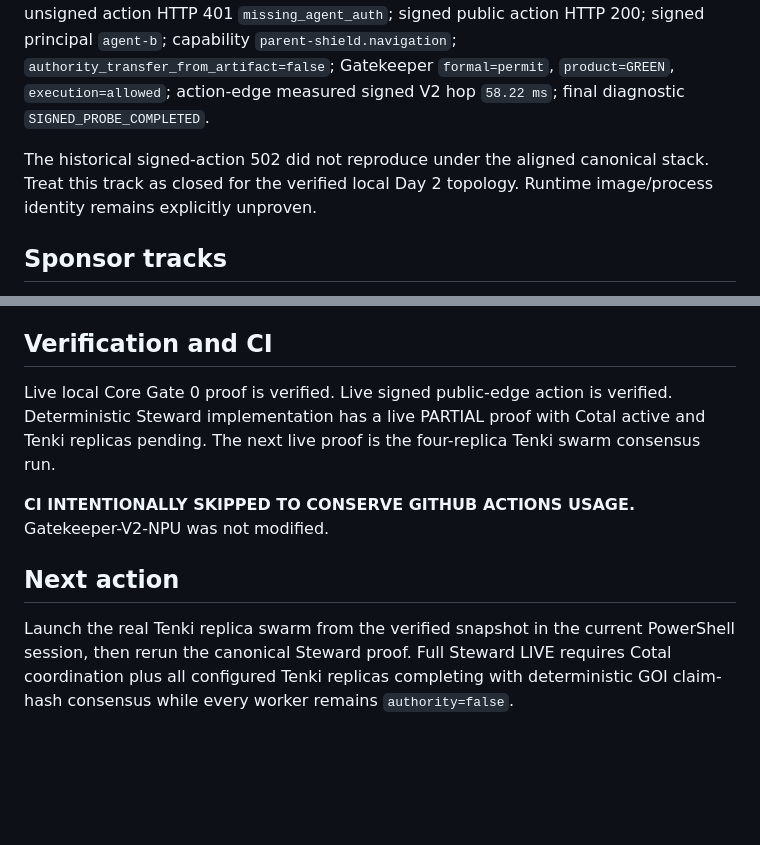
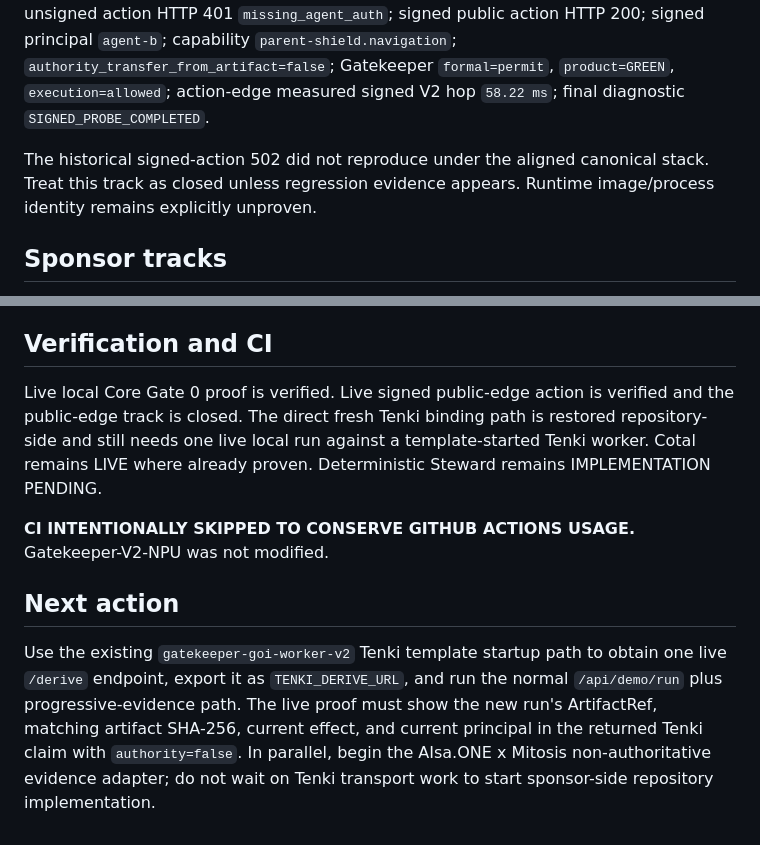
Before and after one commit to OakandSparrowSystemsEnterprises/Runtype-hackathon, a Markdown page: HACKATHON_CHECKPOINT.md, 2 parts joined by grey strips. Rendered like a GitHub page; blank space fills up the shorter version.

```diff
--- a/HACKATHON_CHECKPOINT.md
+++ b/HACKATHON_CHECKPOINT.md
@@ -58,7 +58,7 @@ The canonical launcher brought up nginx on port 8080 and the full signed path co
 
 Verified public-edge evidence: action-edge health HTTP 200; action-edge Gatekeeper upstream health HTTP 200 with `reachable_from_action_edge=true` and `parent_shield_mounted=true`; direct unsigned action HTTP 401 `missing_agent_auth`; public unsigned action HTTP 401 `missing_agent_auth`; signed public action HTTP 200; signed principal `agent-b`; capability `parent-shield.navigation`; `authority_transfer_from_artifact=false`; Gatekeeper `formal=permit`, `product=GREEN`, `execution=allowed`; action-edge measured signed V2 hop `58.22 ms`; final diagnostic `SIGNED_PROBE_COMPLETED`.
 
-The historical signed-action 502 did not reproduce under the aligned canonical stack. Treat this track as closed for the verified local Day 2 topology. Runtime image/process identity remains explicitly unproven.
+The historical signed-action 502 did not reproduce under the aligned canonical stack. Treat this track as closed unless regression evidence appears. Runtime image/process identity remains explicitly unproven.
 
 ## Sponsor tracks
 
@@ -70,10 +70,10 @@ Source pin remains Gatekeeper-V2-NPU commit `338a126521a8427fe5d1988d0a1381affe8
 
 ## Verification and CI
 
-Live local Core Gate 0 proof is verified. Live signed public-edge action is verified. Deterministic Steward implementation has a live PARTIAL proof with Cotal active and Tenki replicas pending. The next live proof is the four-replica Tenki swarm consensus run.
+Live local Core Gate 0 proof is verified. Live signed public-edge action is verified and the public-edge track is closed. The direct fresh Tenki binding path is restored repository-side and still needs one live local run against a template-started Tenki worker. Cotal remains LIVE where already proven. Deterministic Steward remains IMPLEMENTATION PENDING.
 
 **CI INTENTIONALLY SKIPPED TO CONSERVE GITHUB ACTIONS USAGE.** Gatekeeper-V2-NPU was not modified.
 
 ## Next action
 
-Launch the real Tenki replica swarm from the verified snapshot in the current PowerShell session, then rerun the canonical Steward proof. Full Steward LIVE requires Cotal coordination plus all configured Tenki replicas completing with deterministic GOI claim-hash consensus while every worker remains `authority=false`.
+Use the existing `gatekeeper-goi-worker-v2` Tenki template startup path to obtain one live `/derive` endpoint, export it as `TENKI_DERIVE_URL`, and run the normal `/api/demo/run` plus progressive-evidence path. The live proof must show the new run's ArtifactRef, matching artifact SHA-256, current effect, and current principal in the returned Tenki claim with `authority=false`. In parallel, begin the AIsa.ONE x Mitosis non-authoritative evidence adapter; do not wait on Tenki transport work to start sponsor-side repository implementation.
```
Also changed, not shown: other parts of HACKATHON_CHECKPOINT.md (+11 -11 lines).
